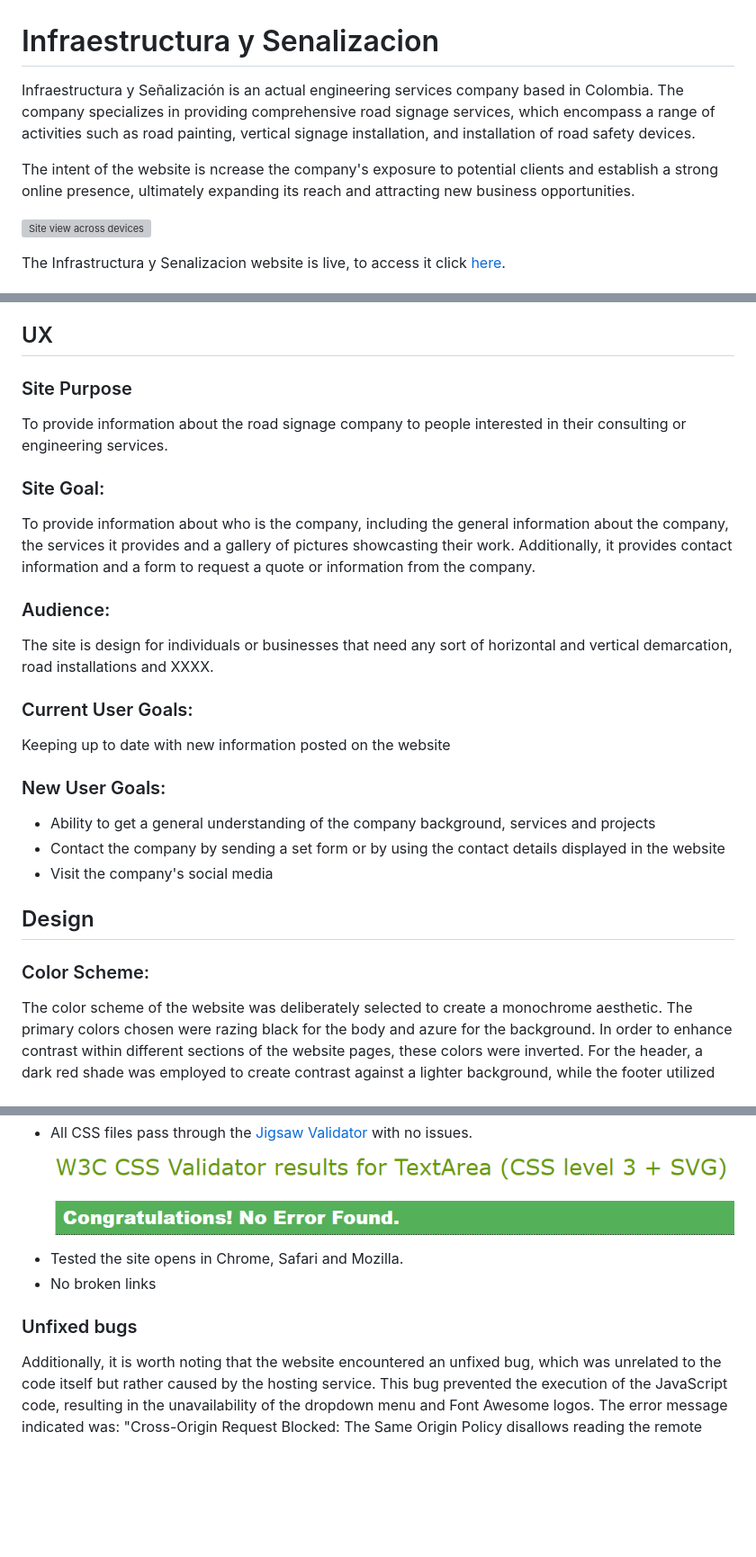
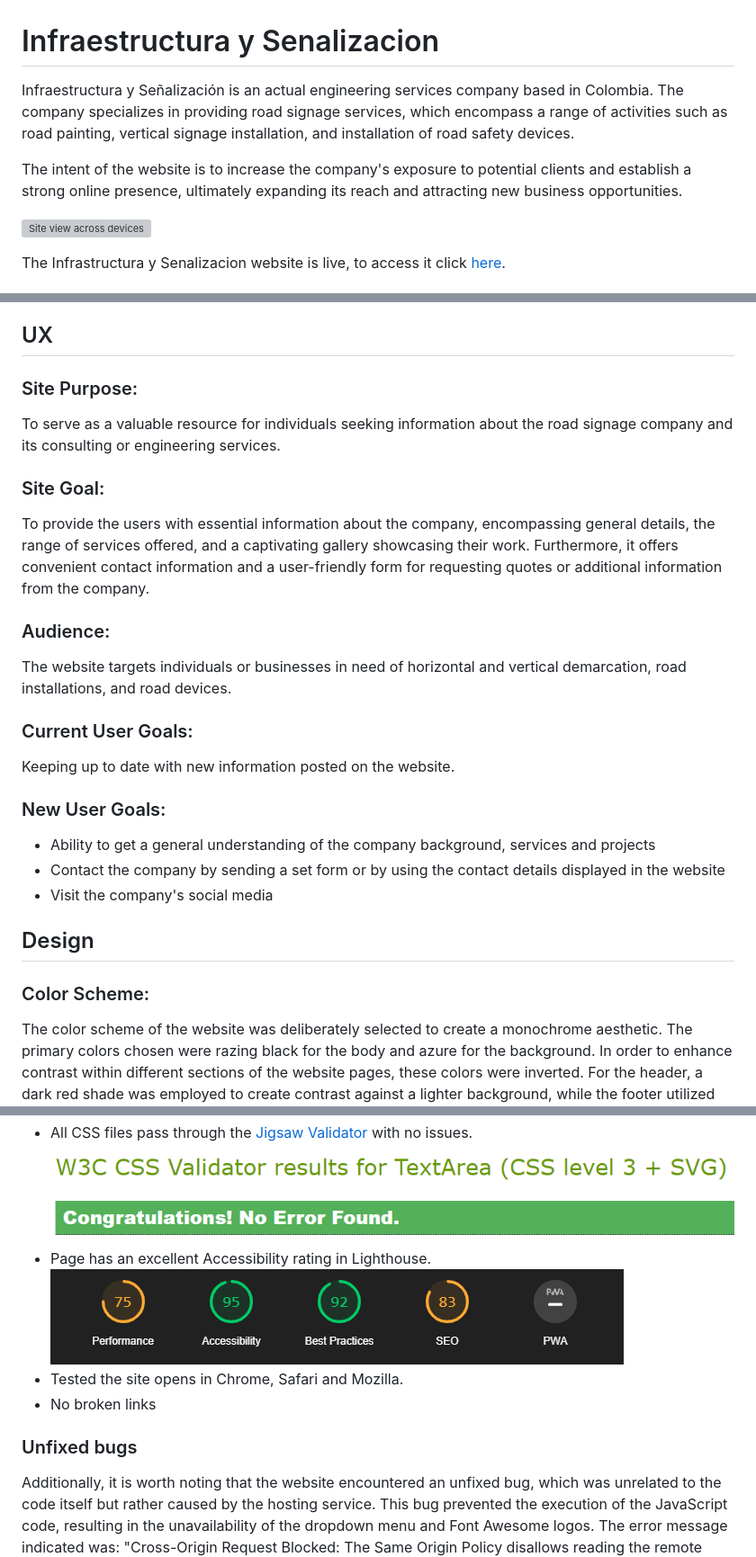
Before and after one commit to juanovt10/seprocivilCO, a Markdown page: README.md, 3 parts joined by grey strips. Shown: that part at 90% size. Drawn GitHub-style; pictures changed too: assets/readme_images/lighthouse_readme_image.png (added); blank space fills up the shorter version; grey boxes are pictures that could not be loaded.

```diff
--- a/README.md
+++ b/README.md
@@ -1,7 +1,7 @@
 # Infraestructura y Senalizacion
-Infraestructura y Señalización is an actual engineering services company based in Colombia. The company specializes in providing comprehensive road signage services, which encompass a range of activities such as road painting, vertical signage installation, and installation of road safety devices.
+Infraestructura y Señalización is an actual engineering services company based in Colombia. The company specializes in providing road signage services, which encompass a range of activities such as road painting, vertical signage installation, and installation of road safety devices.
 
-The intent of the website is ncrease the company's exposure to potential clients and establish a strong online presence, ultimately expanding its reach and attracting new business opportunities.
+The intent of the website is to increase the company's exposure to potential clients and establish a strong online presence, ultimately expanding its reach and attracting new business opportunities.
 
 ![Site view across devices](assets/readme_images/responsive_test_screenshot.png)
 
@@ -19,20 +19,24 @@ The Infrastructura y Senalizacion website is live, to access it click [here](htt
 
 ## UX
 
-### Site Purpose
+### Site Purpose:
 
-To provide information about the road signage company to people interested in their consulting or engineering services.
+To serve as a valuable resource for individuals seeking information about the road signage company and its consulting or engineering services.
 
 ### Site Goal:
-To provide information about who is the company, including the general information about the company, the services it provides and a gallery of pictures showcasting their work. Additionally, it provides contact information and a form to request a quote or information from the company.
+
+To provide the users with essential information about the company, encompassing general details, the range of services offered, and a captivating gallery showcasing their work. Furthermore, it offers convenient contact information and a user-friendly form for requesting quotes or additional information from the company.
 
 ### Audience:
-The site is design for individuals or businesses that need any sort of horizontal and vertical demarcation, road installations and XXXX.
+
+The website targets individuals or businesses in need of horizontal and vertical demarcation, road installations, and road devices.
 
 ### Current User Goals:
-Keeping up to date with new information posted on the website
+
+Keeping up to date with new information posted on the website.
 
 ### New User Goals:
+
 - Ability to get a general understanding of the company background, services and projects
 - Contact the company by sending a set form or by using the contact details displayed in the website
 - Visit the company's social media
@@ -40,6 +44,7 @@ Keeping up to date with new information posted on the website
 ## Design
 
 ### Color Scheme:
+
 The color scheme of the website was deliberately selected to create a monochrome aesthetic. The primary colors chosen were razing black for the body and azure for the background. In order to enhance contrast within different sections of the website pages, these colors were inverted. For the header, a dark red shade was employed to create contrast against a lighter background, while the footer utilized Egyptian blue to contrast with a darker background. This careful selection of colors contributed to a visually appealing and cohesive design throughout the website.
 
 ![Color palette](assets/readme_images/color_palette_readme_file.png)
@@ -157,10 +172,12 @@ The project faced challenges in positioning form input items effectively. To add
 
 - All html files pass through the [W3C validator](https://jigsaw.w3.org/css-validator/#validate_by_input) with no issues. ![html validator result](assets/readme_images/html_validator_readme_image.png)
 - All CSS files pass through the [Jigsaw Validator](https://jigsaw.w3.org/css-validator/#validate_by_input) with no issues. ![CSS validator result](assets/readme_images/css_validator_readme_image.png)
+- Page has an excellent Accessibility rating in Lighthouse. ![Lighthouse report](assets/readme_images/lighthouse_readme_image.png)
 - Tested the site opens in Chrome, Safari and Mozilla.
 - No broken links
 
 ### Unfixed bugs
+
 Additionally, it is worth noting that the website encountered an unfixed bug, which was unrelated to the code itself but rather caused by the hosting service. This bug prevented the execution of the JavaScript code, resulting in the unavailability of the dropdown menu and Font Awesome logos. The error message indicated was: "Cross-Origin Request Blocked: The Same Origin Policy disallows reading the remote resource at https://kit.fontawesome.com/3156a2e938.js. (Reason: CORS header ‘Access-Control-Allow-Origin’ missing). Status code: 530."
 
 ## Technologies used
```
Also changed, not shown: other parts of README.md (+20 -8 lines), 2 other files.
